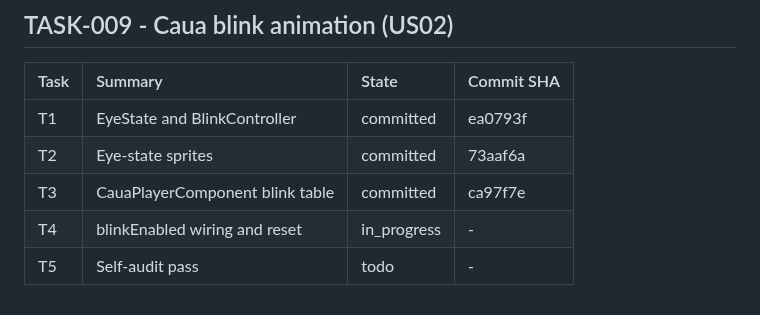
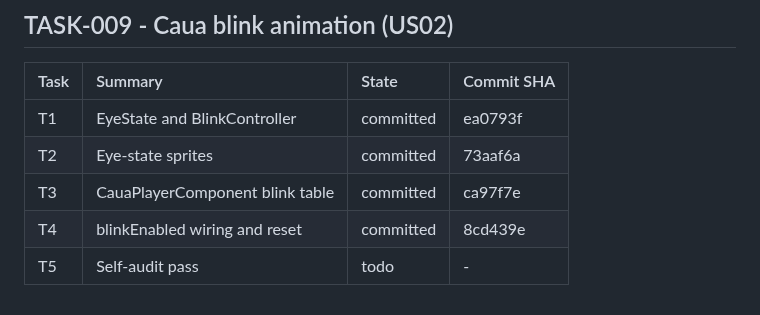
Before and after one commit to airamcmrosa/cauaLovesCandies, a Markdown page: .kiro/reference/implementation-index.md, the part around the change. GitHub-like rendering.

Commit message:
docs: Backfill TASK-009 T4 commit SHA
Co-Authored-By: Claude Sonnet 5.5 <noreply@anthropic.com>

```diff
--- a/.kiro/reference/implementation-index.md
+++ b/.kiro/reference/implementation-index.md
@@ -97,5 +97,5 @@ SHA as append-only history.
 | T1 | EyeState and BlinkController | committed | ea0793f |
 | T2 | Eye-state sprites | committed | 73aaf6a |
 | T3 | CauaPlayerComponent blink table | committed | ca97f7e |
-| T4 | blinkEnabled wiring and reset | in_progress | - |
+| T4 | blinkEnabled wiring and reset | committed | 8cd439e |
 | T5 | Self-audit pass | todo | - |
```
